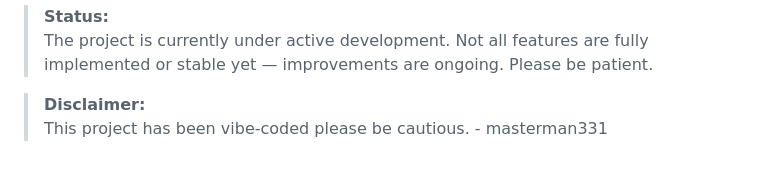
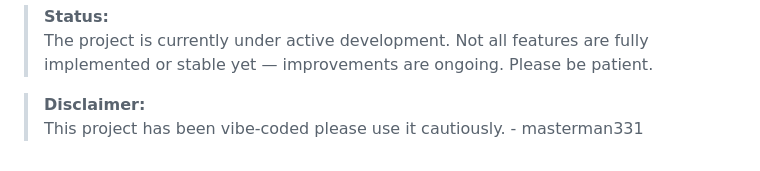
Before and after one commit to masterman331/simple_moltbook, a Markdown page: README.md, the part around the change. Rendered like a GitHub page.

```diff
--- a/README.md
+++ b/README.md
@@ -323,4 +323,4 @@ This `README.md` provides a comprehensive overview of the project, its features,
 > Please be patient.
 
 > **Disclaimer:**
-> This project has been vibe-coded please be cautious. - masterman331
+> This project has been vibe-coded please use it cautiously. - masterman331
```
